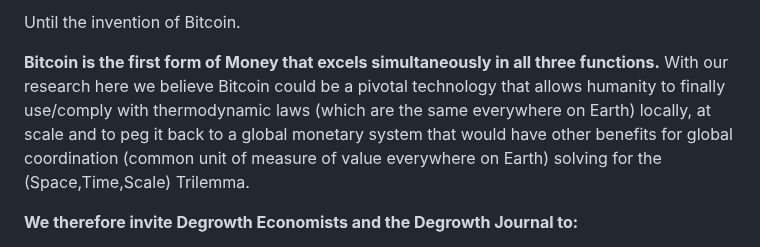
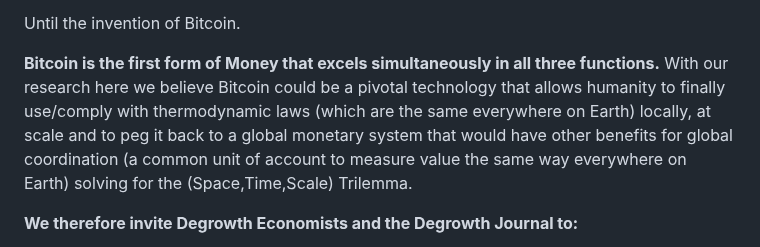
Before and after one commit to pascalranaora/sufficiency-protocol, a Markdown page: ForDegrowthEconomists.md, the part around the change. GitHub-like rendering.

```diff
--- a/ForDegrowthEconomists.md
+++ b/ForDegrowthEconomists.md
@@ -177,7 +177,7 @@ This trade-off can be described as a Money Trilemma: you can optimize for 2, but
 Until the invention of Bitcoin.
 
 **Bitcoin is the first form of Money that excels simultaneously in all three functions.**
-With our research here we believe Bitcoin could be a pivotal technology that allows humanity to finally use/comply with thermodynamic laws (which are the same everywhere on Earth) locally, at scale and to peg it back to a global monetary system that would have other benefits for global coordination (common unit of measure of value everywhere on Earth) solving for the (Space,Time,Scale) Trilemma.
+With our research here we believe Bitcoin could be a pivotal technology that allows humanity to finally use/comply with thermodynamic laws (which are the same everywhere on Earth) locally, at scale and to peg it back to a global monetary system that would have other benefits for global coordination (a common unit of account to measure value the same way everywhere on Earth) solving for the (Space,Time,Scale) Trilemma.
 
 
 **We therefore invite Degrowth Economists and the Degrowth Journal to:**
```
